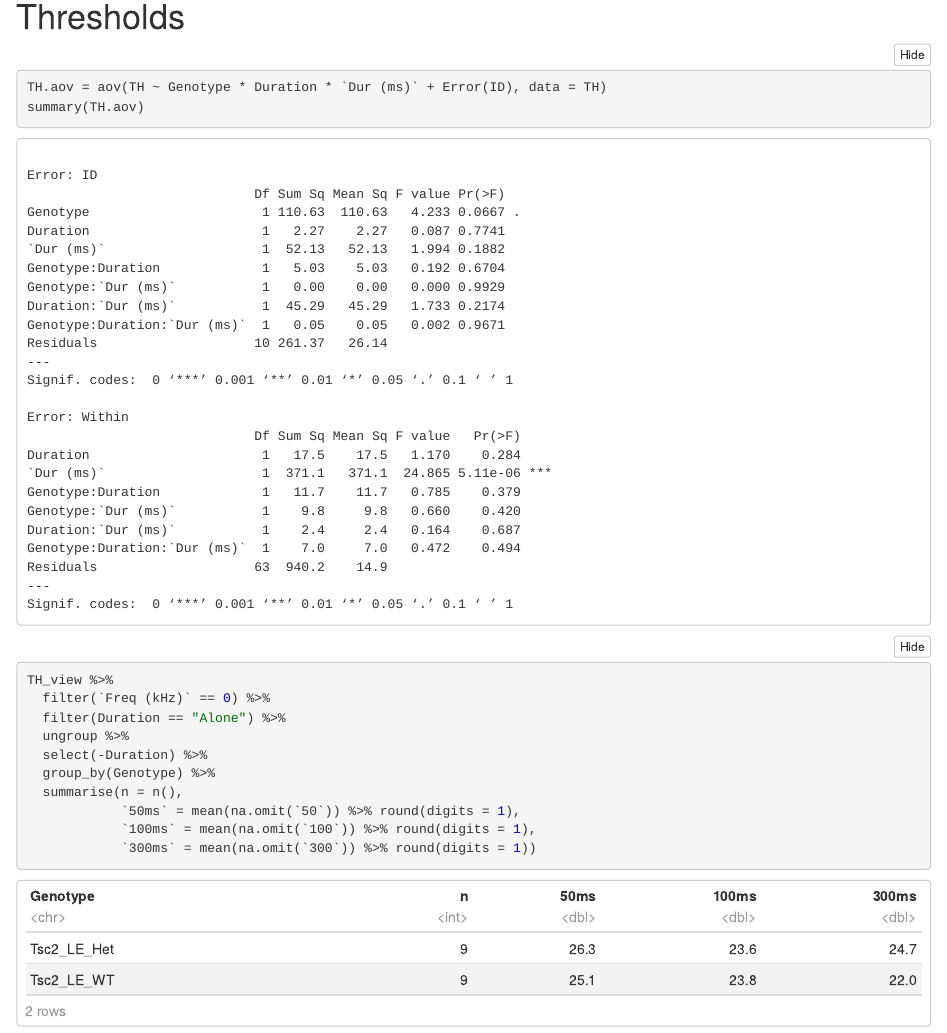
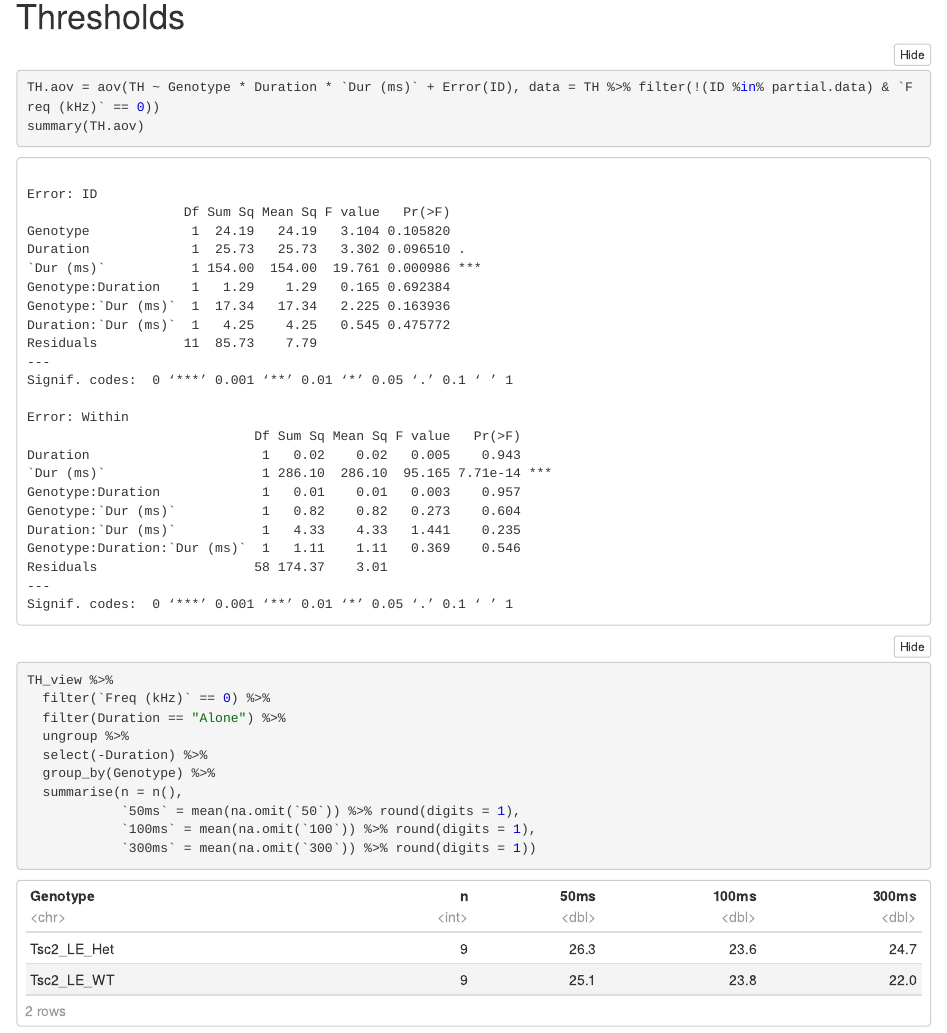
Before and after one commit to nohelix/Tsc2_Analysis, an R Markdown document (Tsc2 analysis report.Rmd): the page in a window 1100 px wide, from 490 px down. The pictures show the output file Tsc2 analysis report.nb.html that the author committed with the source, opened offline; folded parts are opened.

Commit message:
Corrected TH to limit to BBN for this analysis

````diff
--- a/Tsc2 analysis report.Rmd
+++ b/Tsc2 analysis report.Rmd
@@ -26,7 +26,7 @@ writeLines(paste("Analysis run on", Sys.Date(), "
 
 # Thresholds
 ```{r}
-TH.aov = aov(TH ~ Genotype * Duration * `Dur (ms)` + Error(ID), data = TH)
+TH.aov = aov(TH ~ Genotype * Duration * `Dur (ms)` + Error(ID), data = TH %>% filter(!(ID %in% partial.data) & `Freq (kHz)` == 0))
 summary(TH.aov)
 
 TH_view %>%
````
Also changed, not shown: Tsc2 analysis report.nb.html.
